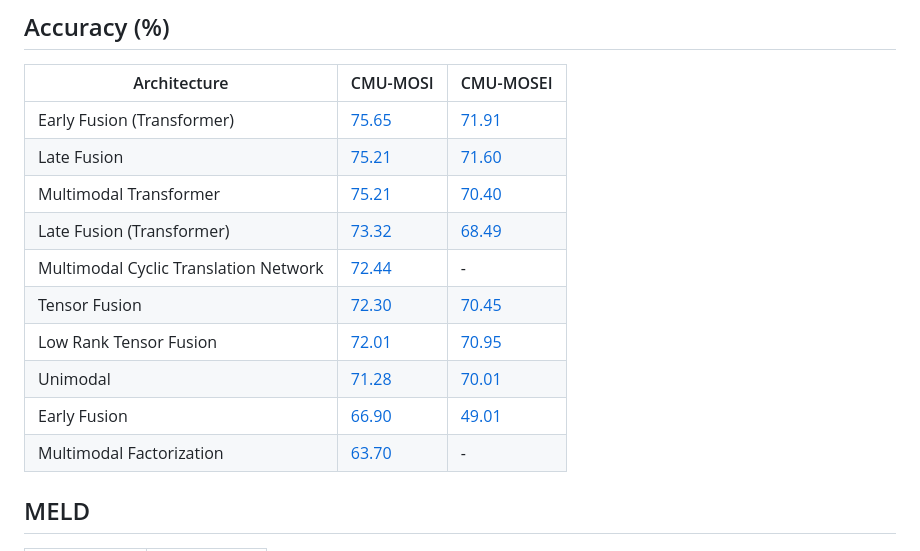
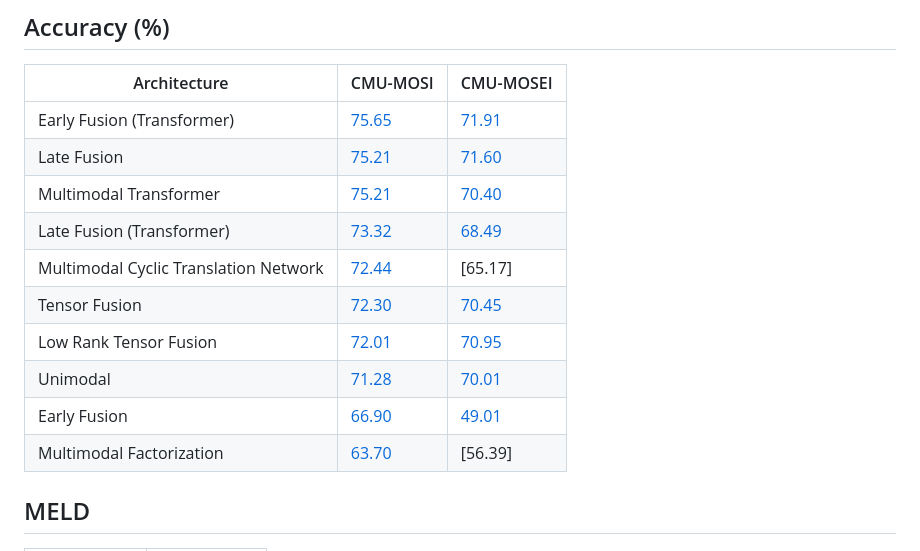
Before and after one commit to M-Jafarkhani/Multimodal-Emotion-Recognition, a Markdown page: README.md, the part around the change. Drawn GitHub-style.

```diff
--- a/README.md
+++ b/README.md
@@ -74,12 +74,12 @@ It is widely used for tasks involving **contextual emotion understanding**, as t
 | Late Fusion                              | [75.21](src/notebooks/MOSI/Late_Fusion.ipynb)    | [71.60](src/notebooks/MOSEI/Late_Fusion.ipynb)     |
 | Multimodal Transformer                   | [75.21](src/notebooks/MOSI/Multimodal_Transformer.ipynb)    | [70.40](src/notebooks/MOSEI/Multimodal_Transformer.ipynb)     |
 | Late Fusion (Transformer)                | [73.32](src/notebooks/MOSI/Late_Fusion_Transformer.ipynb)    | [68.49](src/notebooks/MOSEI/Late_Fusion_Transformer.ipynb)     |
-| Multimodal Cyclic Translation Network    | [72.44](src/notebooks/MOSI/Multimodal_Cyclic_Translation_Network.ipynb)    | -     |
+| Multimodal Cyclic Translation Network    | [72.44](src/notebooks/MOSI/Multimodal_Cyclic_Translation_Network.ipynb)    | [65.17]     |
 | Tensor Fusion                            | [72.30](src/notebooks/MOSI/Tensor_Fusion.ipynb)    | [70.45](src/notebooks/MOSEI/Tensor_Fusion.ipynb)     |
 | Low Rank Tensor Fusion                   | [72.01](src/notebooks/MOSI/Low_Rank_Tensor_Fusion.ipynb)    | [70.95](src/notebooks/MOSEI/Low_Rank_Tensor_Fusion.ipynb)     |
 | Unimodal                                 | [71.28](src/notebooks/MOSI/Unimodal.ipynb)    | [70.01](src/notebooks/MOSEI/Early_Fusion.ipynb)     |
 | Early Fusion                             | [66.90](src/notebooks/MOSI/Early_Fusion.ipynb)    | [49.01](src/notebooks/MOSEI/Early_Fusion.ipynb)     |
-| Multimodal Factorization                 | [63.70](src/notebooks/MOSI/Multimodal_Factorization.ipynb)    | -     |
+| Multimodal Factorization                 | [63.70](src/notebooks/MOSI/Multimodal_Factorization.ipynb)    | [56.39]    |
 
 ## MELD
 | Architecture                             | F1 Score (%) |
```
